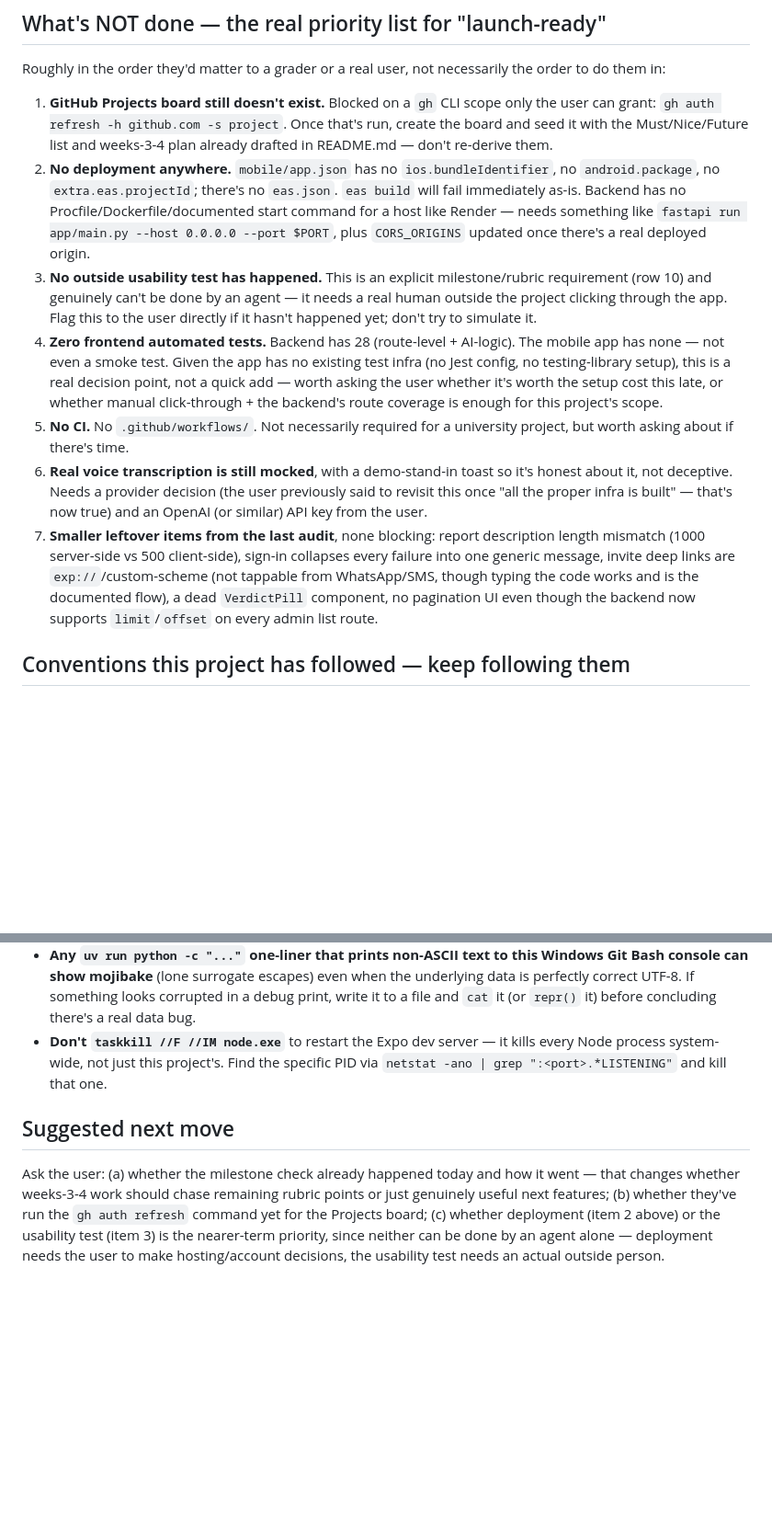
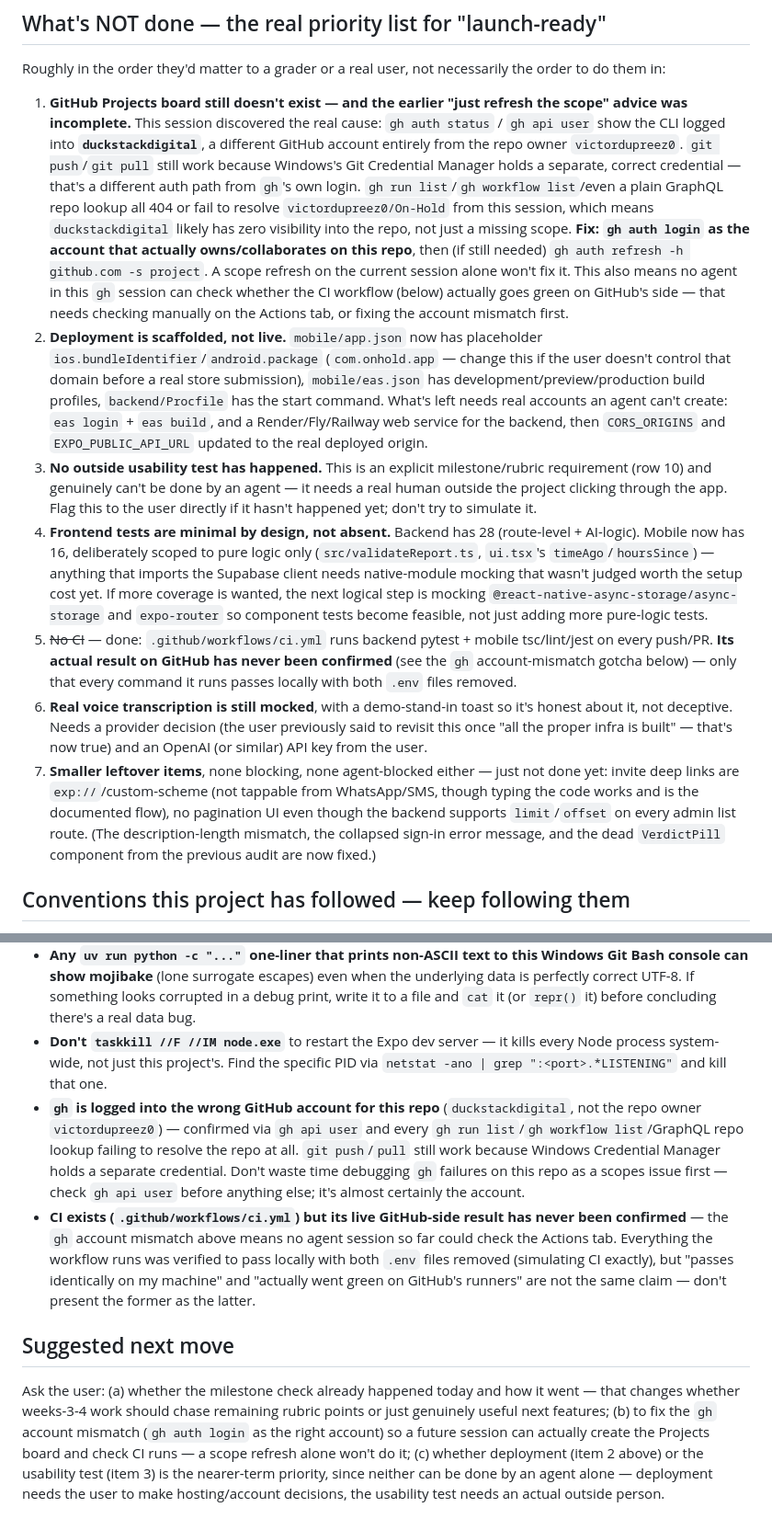
Before and after one commit to victordupreez0/On-Hold, a Markdown page: HANDOFF.md, 2 parts joined by grey strips. Shown at 92% size. Rendered like a GitHub page; blank space fills up the shorter version.

Commit message:
docs: correct the gh guidance -- wrong account, not just a missing scope
Discovered this session: gh api user returns a different GitHub account
entirely from the repo owner. git push/pull work via a separate
Windows Credential Manager credential, which masked this. Also update
the remaining-work list to reflect this session's CI/deployment-prep/
polish/testing work.

```diff
--- a/HANDOFF.md
+++ b/HANDOFF.md
@@ -45,13 +45,13 @@ cd mobile && npx tsc --noEmit && npx expo lint && npx expo-doctor
 
 Roughly in the order they'd matter to a grader or a real user, not necessarily the order to do them in:
 
-1. **GitHub Projects board still doesn't exist.** Blocked on a `gh` CLI scope only the user can grant: `gh auth refresh -h github.com -s project`. Once that's run, create the board and seed it with the Must/Nice/Future list and weeks-3-4 plan already drafted in README.md — don't re-derive them.
-2. **No deployment anywhere.** `mobile/app.json` has no `ios.bundleIdentifier`, no `android.package`, no `extra.eas.projectId`; there's no `eas.json`. `eas build` will fail immediately as-is. Backend has no Procfile/Dockerfile/documented start command for a host like Render — needs something like `fastapi run app/main.py --host 0.0.0.0 --port $PORT`, plus `CORS_ORIGINS` updated once there's a real deployed origin.
+1. **GitHub Projects board still doesn't exist — and the earlier "just refresh the scope" advice was incomplete.** This session discovered the real cause: `gh auth status` / `gh api user` show the CLI logged into **`duckstackdigital`**, a different GitHub account entirely from the repo owner `victordupreez0`. `git push`/`git pull` still work because Windows's Git Credential Manager holds a separate, correct credential — that's a different auth path from `gh`'s own login. `gh run list`/`gh workflow list`/even a plain GraphQL repo lookup all 404 or fail to resolve `victordupreez0/On-Hold` from this session, which means `duckstackdigital` likely has zero visibility into the repo, not just a missing scope. **Fix: `gh auth login` as the account that actually owns/collaborates on this repo**, then (if still needed) `gh auth refresh -h github.com -s project`. A scope refresh on the current session alone won't fix it. This also means no agent in this `gh` session can check whether the CI workflow (below) actually goes green on GitHub's side — that needs checking manually on the Actions tab, or fixing the account mismatch first.
+2. **Deployment is scaffolded, not live.** `mobile/app.json` now has placeholder `ios.bundleIdentifier`/`android.package` (`com.onhold.app` — change this if the user doesn't control that domain before a real store submission), `mobile/eas.json` has development/preview/production build profiles, `backend/Procfile` has the start command. What's left needs real accounts an agent can't create: `eas login` + `eas build`, and a Render/Fly/Railway web service for the backend, then `CORS_ORIGINS` and `EXPO_PUBLIC_API_URL` updated to the real deployed origin.
 3. **No outside usability test has happened.** This is an explicit milestone/rubric requirement (row 10) and genuinely can't be done by an agent — it needs a real human outside the project clicking through the app. Flag this to the user directly if it hasn't happened yet; don't try to simulate it.
-4. **Zero frontend automated tests.** Backend has 28 (route-level + AI-logic). The mobile app has none — not even a smoke test. Given the app has no existing test infra (no Jest config, no testing-library setup), this is a real decision point, not a quick add — worth asking the user whether it's worth the setup cost this late, or whether manual click-through + the backend's route coverage is enough for this project's scope.
-5. **No CI.** No `.github/workflows/`. Not necessarily required for a university project, but worth asking about if there's time.
+4. **Frontend tests are minimal by design, not absent.** Backend has 28 (route-level + AI-logic). Mobile now has 16, deliberately scoped to pure logic only (`src/validateReport.ts`, `ui.tsx`'s `timeAgo`/`hoursSince`) — anything that imports the Supabase client needs native-module mocking that wasn't judged worth the setup cost yet. If more coverage is wanted, the next logical step is mocking `@react-native-async-storage/async-storage` and `expo-router` so component tests become feasible, not just adding more pure-logic tests.
+5. ~~No CI~~ — done: `.github/workflows/ci.yml` runs backend pytest + mobile tsc/lint/jest on every push/PR. **Its actual result on GitHub has never been confirmed** (see the `gh` account-mismatch gotcha below) — only that every command it runs passes locally with both `.env` files removed.
 6. **Real voice transcription is still mocked**, with a demo-stand-in toast so it's honest about it, not deceptive. Needs a provider decision (the user previously said to revisit this once "all the proper infra is built" — that's now true) and an OpenAI (or similar) API key from the user.
-7. **Smaller leftover items from the last audit**, none blocking: report description length mismatch (1000 server-side vs 500 client-side), sign-in collapses every failure into one generic message, invite deep links are `exp://`/custom-scheme (not tappable from WhatsApp/SMS, though typing the code works and is the documented flow), a dead `VerdictPill` component, no pagination UI even though the backend now supports `limit`/`offset` on every admin list route.
+7. **Smaller leftover items**, none blocking, none agent-blocked either — just not done yet: invite deep links are `exp://`/custom-scheme (not tappable from WhatsApp/SMS, though typing the code works and is the documented flow), no pagination UI even though the backend supports `limit`/`offset` on every admin list route. (The description-length mismatch, the collapsed sign-in error message, and the dead `VerdictPill` component from the previous audit are now fixed.)
 
 ## Conventions this project has followed — keep following them
 
@@ -69,7 +69,9 @@ Roughly in the order they'd matter to a grader or a real user, not necessarily t
 - **A `\uXXXX` escape typed into this tool's string parameters gets decoded before it hits disk.** If you write `'can’t'` as a Write/Edit parameter, the file ends up with a real curly apostrophe, not six literal characters — this looked like a bug twice this session and wasn't. Don't burn time re-verifying it; it's confirmed consistent.
 - **Any `uv run python -c "..."` one-liner that prints non-ASCII text to this Windows Git Bash console can show mojibake** (lone surrogate escapes) even when the underlying data is perfectly correct UTF-8. If something looks corrupted in a debug print, write it to a file and `cat` it (or `repr()` it) before concluding there's a real data bug.
 - **Don't `taskkill //F //IM node.exe`** to restart the Expo dev server — it kills every Node process system-wide, not just this project's. Find the specific PID via `netstat -ano | grep ":<port>.*LISTENING"` and kill that one.
+- **`gh` is logged into the wrong GitHub account for this repo** (`duckstackdigital`, not the repo owner `victordupreez0`) — confirmed via `gh api user` and every `gh run list`/`gh workflow list`/GraphQL repo lookup failing to resolve the repo at all. `git push`/`pull` still work because Windows Credential Manager holds a separate credential. Don't waste time debugging `gh` failures on this repo as a scopes issue first — check `gh api user` before anything else; it's almost certainly the account.
+- **CI exists (`.github/workflows/ci.yml`) but its live GitHub-side result has never been confirmed** — the `gh` account mismatch above means no agent session so far could check the Actions tab. Everything the workflow runs was verified to pass locally with both `.env` files removed (simulating CI exactly), but "passes identically on my machine" and "actually went green on GitHub's runners" are not the same claim — don't present the former as the latter.
 
 ## Suggested next move
 
-Ask the user: (a) whether the milestone check already happened today and how it went — that changes whether weeks-3-4 work should chase remaining rubric points or just genuinely useful next features; (b) whether they've run the `gh auth refresh` command yet for the Projects board; (c) whether deployment (item 2 above) or the usability test (item 3) is the nearer-term priority, since neither can be done by an agent alone — deployment needs the user to make hosting/account decisions, the usability test needs an actual outside person.
+Ask the user: (a) whether the milestone check already happened today and how it went — that changes whether weeks-3-4 work should chase remaining rubric points or just genuinely useful next features; (b) to fix the `gh` account mismatch (`gh auth login` as the right account) so a future session can actually create the Projects board and check CI runs — a scope refresh alone won't do it; (c) whether deployment (item 2 above) or the usability test (item 3) is the nearer-term priority, since neither can be done by an agent alone — deployment needs the user to make hosting/account decisions, the usability test needs an actual outside person.
```
Also changed, not shown: other parts of HANDOFF.md (+1 -1 lines).
